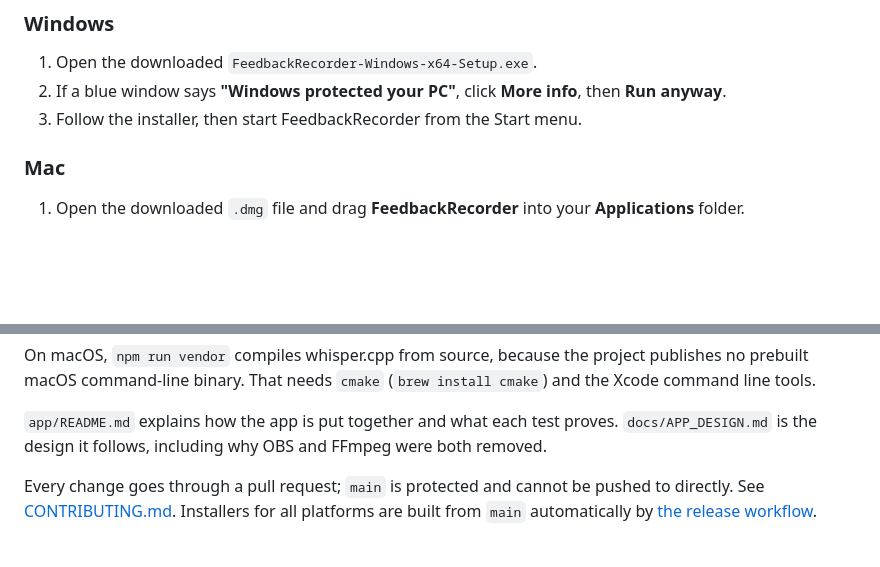
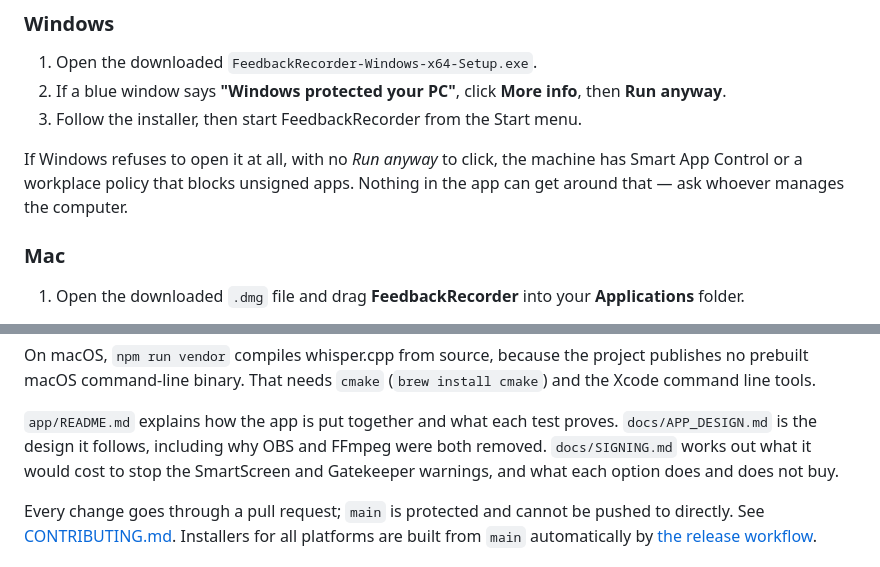
Before and after one commit to magnuslandahl/FeedbackRecorder, a Markdown page: README.md, 2 parts joined by grey strips. Rendered like a GitHub page; blank space fills up the shorter version.

```diff
--- a/README.md
+++ b/README.md
@@ -50,6 +50,10 @@ who made this", not "we found something harmful". Here is how to get past it.
 2. If a blue window says **"Windows protected your PC"**, click **More info**,
    then **Run anyway**.
 3. Follow the installer, then start FeedbackRecorder from the Start menu.
+
+If Windows refuses to open it at all, with no *Run anyway* to click, the machine
+has Smart App Control or a workplace policy that blocks unsigned apps. Nothing in
+the app can get around that — ask whoever manages the computer.
 
 ### Mac
 
@@ -201,7 +205,8 @@ publishes no prebuilt macOS command-line binary. That needs `cmake`
 
 `app/README.md` explains how the app is put together and what each test proves.
 `docs/APP_DESIGN.md` is the design it follows, including why OBS and FFmpeg were
-both removed.
+both removed. `docs/SIGNING.md` works out what it would cost to stop the
+SmartScreen and Gatekeeper warnings, and what each option does and does not buy.
 
 Every change goes through a pull request; `main` is protected and cannot be
 pushed to directly. See [CONTRIBUTING.md](CONTRIBUTING.md). Installers for all
```
Also changed, not shown: TODO.md (+8 -3 lines), docs/SIGNING.md (added, +196 -0 lines).
